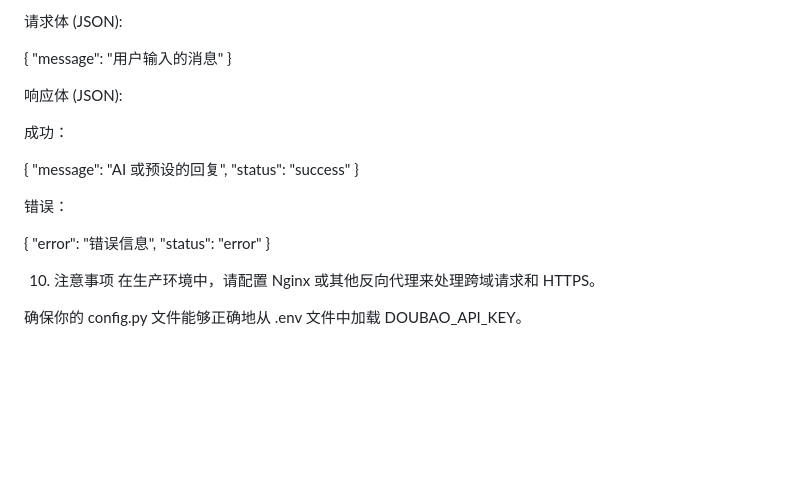
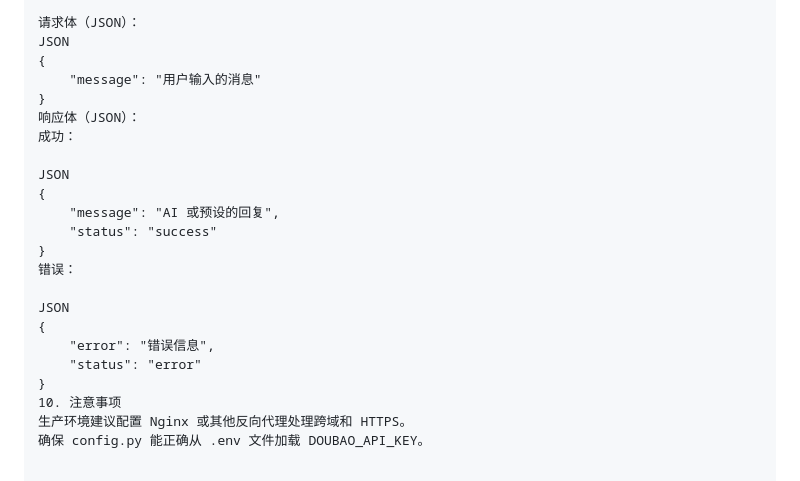
Before and after one commit to tiangyn7/ML-Ai-Chat, a Markdown page: README.md, the part around one of its changes. Drawn GitHub-style; blank space fills up the shorter version.

```diff
--- a/README.md
+++ b/README.md
@@ -188,29 +135,26 @@ JSONL 文件格式 - 用于存储精确问答数据 (qa_data.jsonl) 和 LLM 角
 9. API 接口说明
 POST /api/chat
 
-请求体 (JSON):
-
+请求体（JSON）：
+JSON
 {
     "message": "用户输入的消息"
 }
-
-响应体 (JSON):
-
+响应体（JSON）：
 成功：
 
+JSON
 {
     "message": "AI 或预设的回复",
     "status": "success"
 }
-
 错误：
 
+JSON
 {
     "error": "错误信息",
     "status": "error"
 }
-
 10. 注意事项
-在生产环境中，请配置 Nginx 或其他反向代理来处理跨域请求和 HTTPS。
-
-确保你的 config.py 文件能够正确地从 .env 文件中加载 DOUBAO_API_KEY。
+生产环境建议配置 Nginx 或其他反向代理处理跨域和 HTTPS。
+确保 config.py 能正确从 .env 文件加载 DOUBAO_API_KEY。
```
Also changed, not shown: other parts of README.md (+93 -146 lines).
